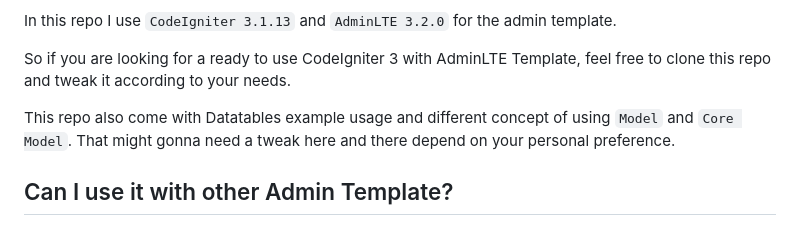
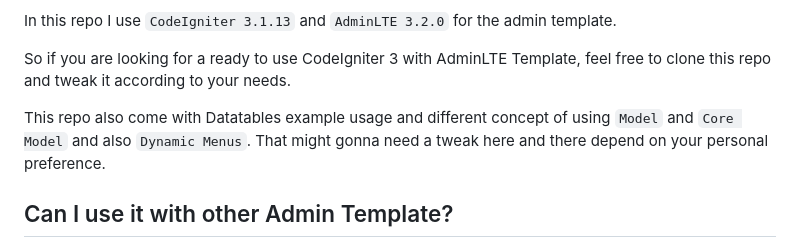
Before and after one commit to oniseven/CI3-AdminLTE, a Markdown page: README.md, the part around the change. Drawn GitHub-style.

Commit message:
Adding more to Documentation

```diff
--- a/README.md
+++ b/README.md
@@ -6,7 +6,7 @@ In this repo I use `CodeIgniter 3.1.13` and `AdminLTE 3.2.0` for the admin templ
 
 So if you are looking for a ready to use CodeIgniter 3 with AdminLTE Template, feel free to clone this repo and tweak it according to your needs.
 
-This repo also come with Datatables example usage and different concept of using `Model` and `Core Model`. That might gonna need a tweak here and there depend on your personal preference.
+This repo also come with Datatables example usage and different concept of using `Model` and `Core Model` and also `Dynamic Menus`. That might gonna need a tweak here and there depend on your personal preference.
 
 ## Can I use it with other Admin Template?
 
```
